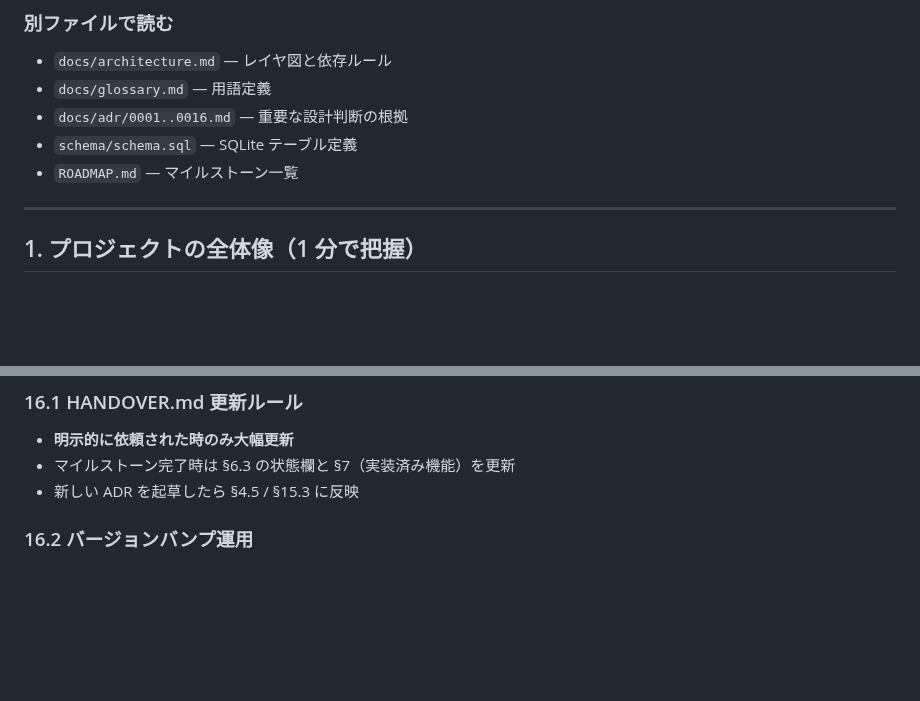
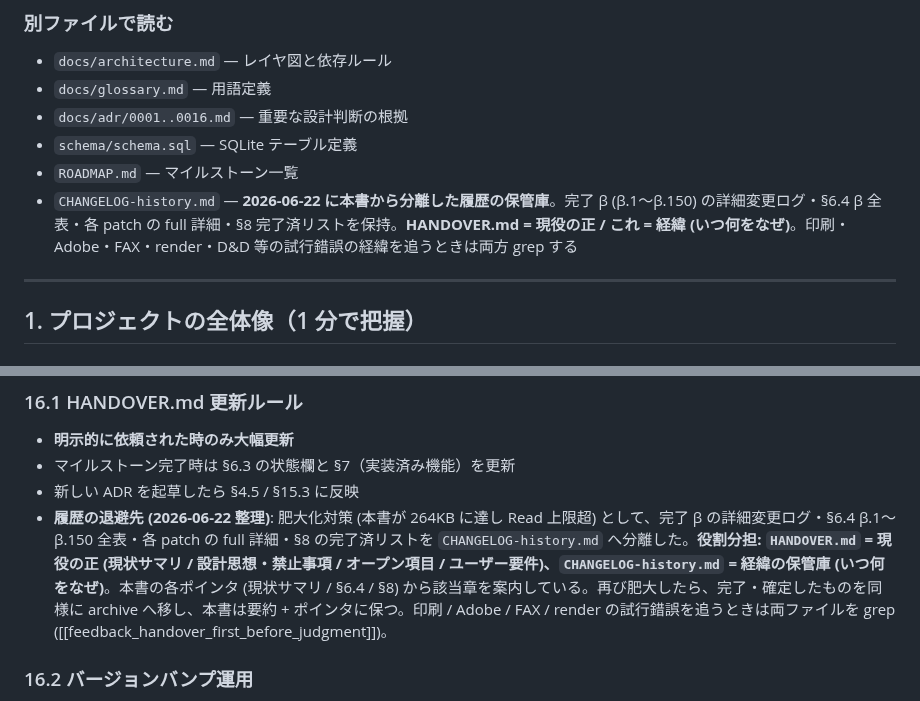
Before and after one commit to windom21-cpu/k-pdf3, a Markdown page: HANDOVER.md, 2 parts joined by grey strips. GitHub-like rendering; blank space fills up the shorter version.

Commit message:
docs(handover): 履歴退避を §0「読み方」と §16「運用ルール」に構造的に明記
これまで退避の事実はインラインのポインタ 6 箇所のみで、新セッションが最初に
読む §0 や運用の正典 §16 には記載がなかったため、発見性を確保する。

- §0 別ファイルで読む: CHANGELOG-history.md を役割付き (現役=HANDOVER /
  経緯=archive、両方 grep) で追加
- §16.1: 2026-06-22 の履歴分離方針を更新ルールに明記 (再肥大時も完了分は
  archive へ移し本書は要約+ポインタに保つ)

Co-Authored-By: Claude Opus 4.8 (1M context) <noreply@anthropic.com>

```diff
--- a/HANDOVER.md
+++ b/HANDOVER.md
@@ -61,6 +61,7 @@ stable 後の patch (要約。full 詳細は git log / `CHANGELOG-history.md`):
 - `docs/adr/0001..0016.md` — 重要な設計判断の根拠
 - `schema/schema.sql` — SQLite テーブル定義
 - `ROADMAP.md` — マイルストーン一覧
+- `CHANGELOG-history.md` — **2026-06-22 に本書から分離した履歴の保管庫**。完了 β (β.1〜β.150) の詳細変更ログ・§6.4 β 全表・各 patch の full 詳細・§8 完了済リストを保持。**HANDOVER.md = 現役の正 / これ = 経緯 (いつ何をなぜ)**。印刷・Adobe・FAX・render・D&D 等の試行錯誤の経緯を追うときは両方 grep する
 
 ---
 
@@ -1091,6 +1092,7 @@ ADR ファイル名：`docs/adr/00NN-{slug}.md`、連番。
 - **明示的に依頼された時のみ大幅更新**
 - マイルストーン完了時は §6.3 の状態欄と §7（実装済み機能）を更新
 - 新しい ADR を起草したら §4.5 / §15.3 に反映
+- **履歴の退避先 (2026-06-22 整理)**: 肥大化対策 (本書が 264KB に達し Read 上限超) として、完了 β の詳細変更ログ・§6.4 β.1〜β.150 全表・各 patch の full 詳細・§8 の完了済リストを `CHANGELOG-history.md` へ分離した。**役割分担: `HANDOVER.md` = 現役の正 (現状サマリ / 設計思想・禁止事項 / オープン項目 / ユーザー要件)、`CHANGELOG-history.md` = 経緯の保管庫 (いつ何をなぜ)**。本書の各ポインタ (現状サマリ / §6.4 / §8) から該当章を案内している。再び肥大したら、完了・確定したものを同様に archive へ移し、本書は要約 + ポインタに保つ。印刷 / Adobe / FAX / render の試行錯誤を追うときは両ファイルを grep ([[feedback_handover_first_before_judgment]])。
 
 ### 16.2 バージョンバンプ運用
 
```
